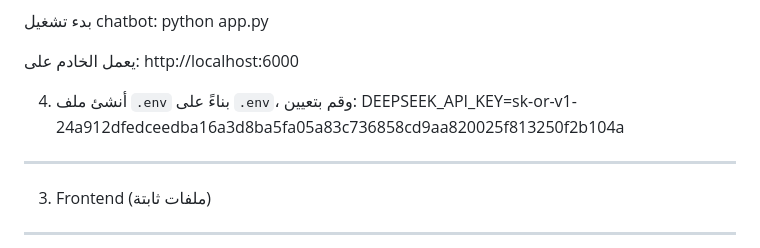
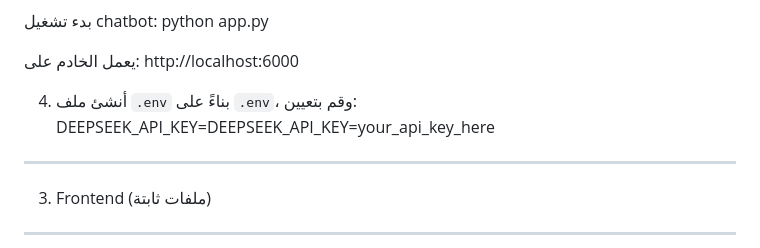
Before and after one commit to KamiSama-UX/Wedding-hall-APP, a Markdown page: deployment.md, the part around the change. Drawn GitHub-style.

Commit message:
add Deplyments

```diff
--- a/deployment.md
+++ b/deployment.md
@@ -73,7 +73,7 @@ Wedding Halls Booking System
 يعمل الخادم على: http://localhost:6000
 
 4.  أنشئ ملف `.env` بناءً على `.env`، وقم بتعيين:
-DEEPSEEK_API_KEY=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
+DEEPSEEK_API_KEY=DEEPSEEK_API_KEY=your_api_key_here
 ----------------------------
 3. Frontend (ملفات ثابتة)
 ----------------------------
```
